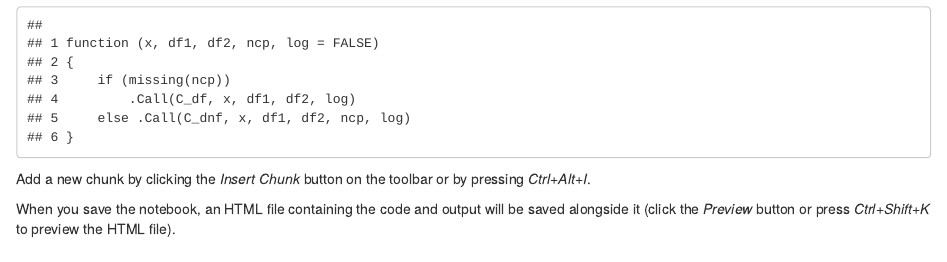
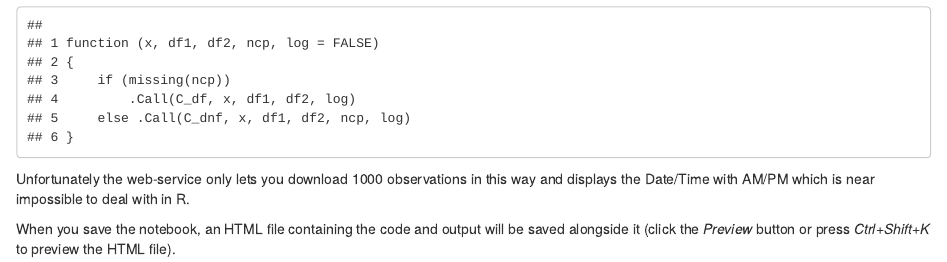
Before and after one commit to alxfed/R-processing-of-public-datasets, an R Markdown document (Notebook.Rmd): the page in a window 1100 px wide, from 490 px down. Rendered offline with R 4.5, knitr and Pandoc, with nearby package versions; some code elsewhere in the file could not run offline.

Commit message:
The remarks on initial download.

````diff
--- a/Notebook.Rmd
+++ b/Notebook.Rmd
@@ -24,6 +24,7 @@ head(df)
 
 ```
 
-Add a new chunk by clicking the *Insert Chunk* button on the toolbar or by pressing *Ctrl+Alt+I*.
+Unfortunately the web-service only lets you download 1000 observations in this way and displays the Date/Time with AM/PM which is near impossible to deal with in R.
+
 
 When you save the notebook, an HTML file containing the code and output will be saved alongside it (click the *Preview* button or press *Ctrl+Shift+K* to preview the HTML file).
````
Also changed, not shown: Notebook.nb.html.
